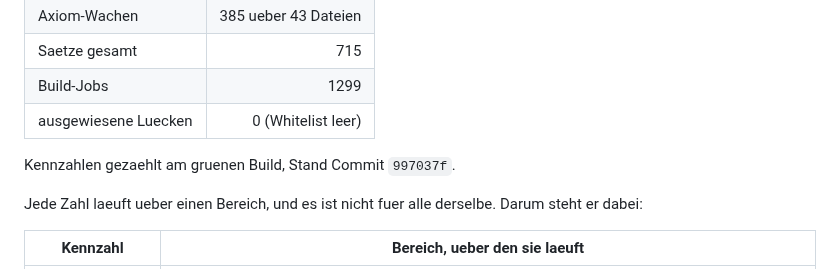
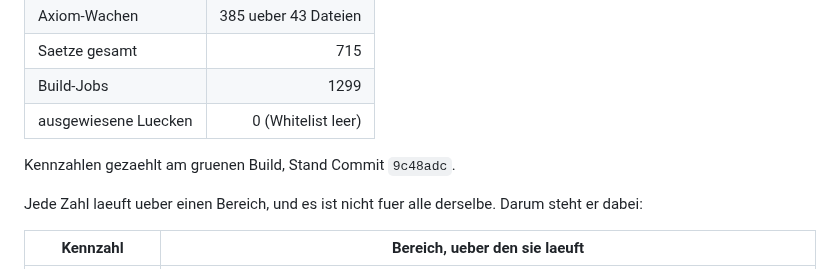
Before and after one commit to Stefan-Raffel/Polykontextural-Logische-Architektur, a Markdown page: README.md, the part around the change. Drawn GitHub-style.

```diff
--- a/README.md
+++ b/README.md
@@ -58,7 +58,7 @@ Definitionen-Fassung - einschliesslich der Zeilen, die offen sind und es bleiben
 | Build-Jobs | 1299 |
 | ausgewiesene Luecken | 0 (Whitelist leer) |
 
-Kennzahlen gezaehlt am gruenen Build, Stand Commit `997037f`.
+Kennzahlen gezaehlt am gruenen Build, Stand Commit `9c48adc`.
 
 Jede Zahl laeuft ueber einen Bereich, und es ist nicht fuer alle derselbe. Darum steht er
 dabei:
```
Also changed, not shown: docs/definition-ledger.md (+1 -1 lines).
